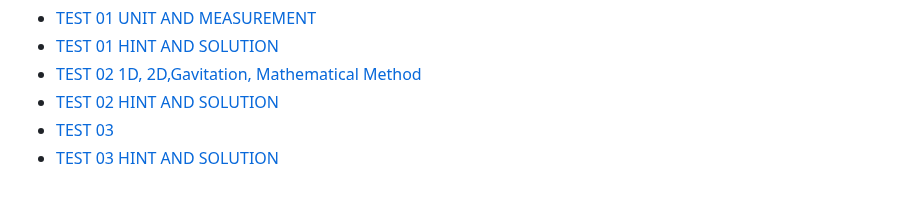
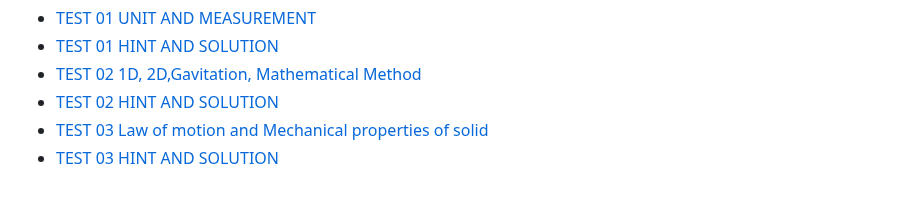
Before and after one commit to moreds1978/XII_Physics, a Markdown page: README.md, the part around the change. Rendered like a GitHub page.

```diff
--- a/README.md
+++ b/README.md
@@ -231,7 +231,7 @@
                 <li><a href="https://drive.google.com/file/d/1arWh4j4SP3zzf9zz2ZUHoNvwyjxgIsRs/view?usp=sharing"> TEST 01 HINT AND SOLUTION</a></li>
                 <li><a href="https://docs.google.com/forms/d/e/1FAIpQLSc9a-9fTZ8l7n_9EyVYmN5tA-ikI4aqVYDO_uWWA5lOdstUUg/viewform?usp=sharing">TEST 02 1D, 2D,Gavitation, Mathematical Method </a></li>
                 <li><a href="https://drive.google.com/file/d/1chr3z6D-ux2fdo8CfHRZeJVZMlqzrB52/view?usp=sharing">TEST 02 HINT AND SOLUTION</a></li>
-                <li><a href="https://docs.google.com/forms/d/e/1FAIpQLSepq7W4i6TQZ3G1qsss8tawFqW276QnhPQD0unGHcwFNIcfzg/viewform?usp=sharing">TEST 03</a></li>
+                <li><a href="https://docs.google.com/forms/d/e/1FAIpQLSepq7W4i6TQZ3G1qsss8tawFqW276QnhPQD0unGHcwFNIcfzg/viewform?usp=sharing">TEST 03 Law of motion and Mechanical properties of solid</a></li>
                 <li><a href="https://drive.google.com/file/d/1ffd88OwbdbYq0N9I6nAYb_epr7VkO1X1/view?usp=sharing">TEST 03 HINT AND SOLUTION</a></li>
            </ul>
         </section>
```
